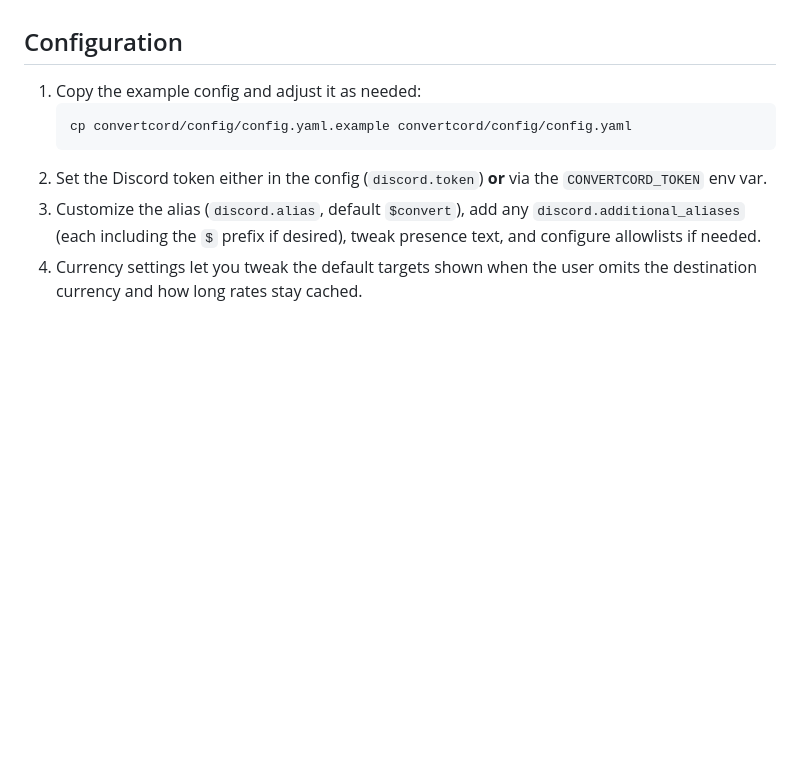
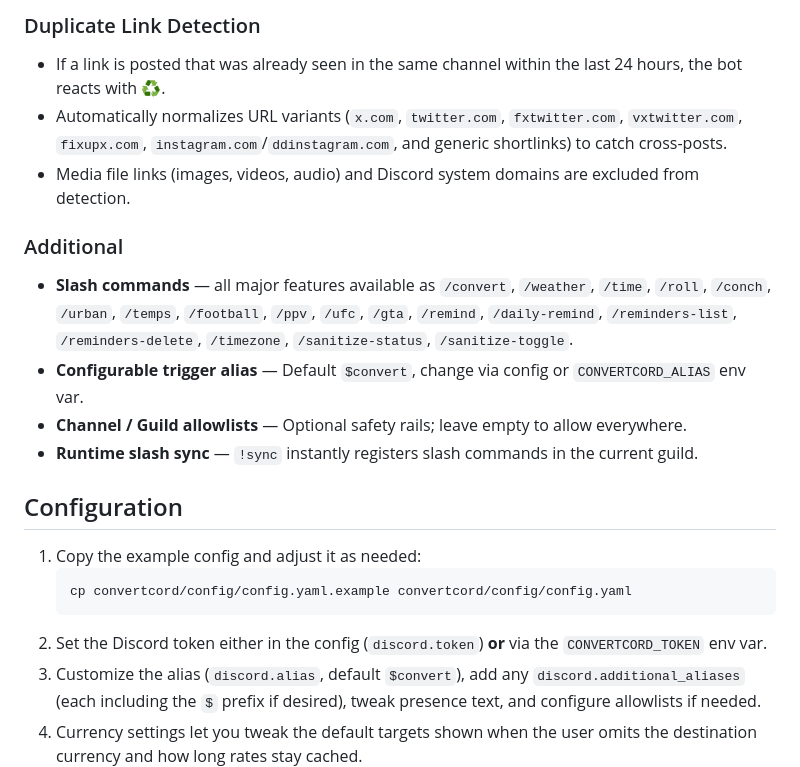
Before and after one commit to meeyao/y67r-discord-utility-bot, a Markdown page: README.md, the part around one of its changes. GitHub-like rendering; blank space fills up the shorter version.

```diff
--- a/README.md
+++ b/README.md
@@ -19,3 +53,13 @@ ConvertCord is a lightweight Discord bot focused on quick conversions between me
+### Duplicate Link Detection
+- If a link is posted that was already seen in the same channel within the last 24 hours, the bot reacts with ♻️.
+- Automatically normalizes URL variants (`x.com`, `twitter.com`, `fxtwitter.com`, `vxtwitter.com`, `fixupx.com`, `instagram.com`/`ddinstagram.com`, and generic shortlinks) to catch cross-posts.
+- Media file links (images, videos, audio) and Discord system domains are excluded from detection.
+
+### Additional
+- **Slash commands** — all major features available as `/convert`, `/weather`, `/time`, `/roll`, `/conch`, `/urban`, `/temps`, `/football`, `/ppv`, `/ufc`, `/gta`, `/remind`, `/daily-remind`, `/reminders-list`, `/reminders-delete`, `/timezone`, `/sanitize-status`, `/sanitize-toggle`.
+- **Configurable trigger alias** — Default `$convert`, change via config or `CONVERTCORD_ALIAS` env var.
+- **Channel / Guild allowlists** — Optional safety rails; leave empty to allow everywhere.
+- **Runtime slash sync** — `!sync` instantly registers slash commands in the current guild.
 
 ## Configuration
 1. Copy the example config and adjust it as needed:
```
Also changed, not shown: other parts of README.md (+47 -13 lines).
